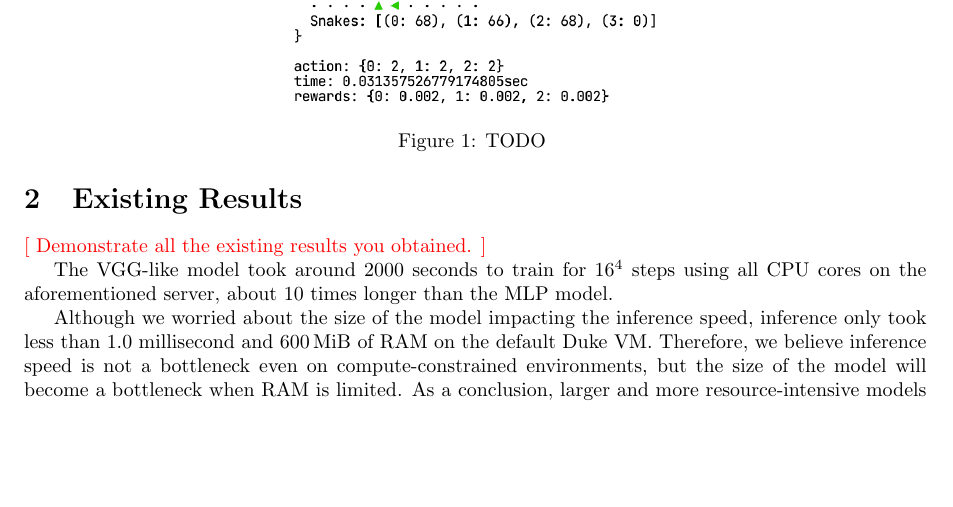
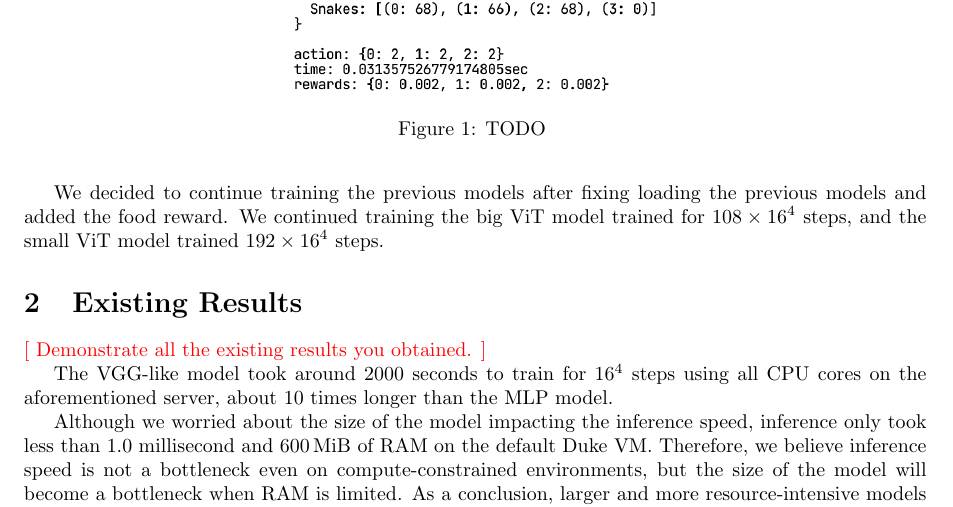
Before and after one commit to SichangHe/STATS402_course_project, a LaTeX document (milestone3.tex): part of page 2 of 3, cut so that both start at the same text, the shorter picture padded with empty space. Compiled offline with pdfLaTeX.

Commit message:
note on continued training

```diff
--- a/milestone3.tex
+++ b/milestone3.tex
@@ -95,12 +95,17 @@ In our inspections,
 we found that the model does not seem to be interested in eating food,
 so we added a tiny reward bonus $R_e$ for eating food:
 $$
-R_e = f_e(101 - h)
+    R_e = f_e(101 - h)
 $$
 where $f_e:=10^{-6}$ is a scaling factor and $h\in\{1,\ldots,100\}$ is the
 snake's health before eating.
 The rationale is to encourage the snake to eat food when its health is low,
 since having a higher health give the snake more chances to survive.
+
+We decided to continue training the previous models after fixing loading the
+previous models and added the food reward.
+We continued training the big ViT model trained for $108\times 16^4$ steps,
+and the small ViT model trained $192\times 16^4$ steps.
 
 \section{Existing Results}
 
```
